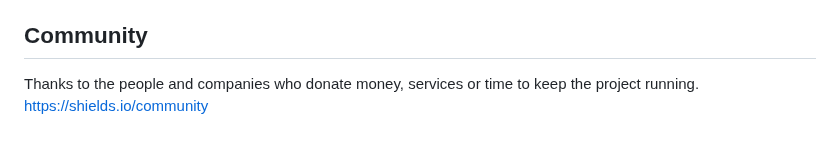
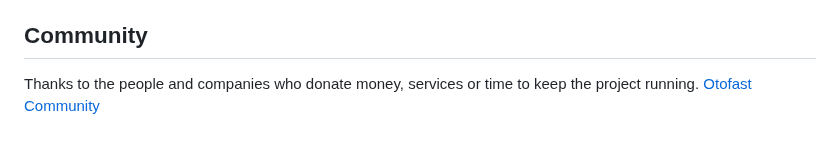
Before and after one commit to cs60apa/FitnessApp, a Markdown page: readME.md, the part around the change. GitHub-like rendering.

```diff
--- a/readME.md
+++ b/readME.md
@@ -227,4 +227,4 @@ under their terms and license.
 
 ## Community
 
-Thanks to the people and companies who donate money, services or time to keep the project running. [https://shields.io/community](https://shields.io/community)
+Thanks to the people and companies who donate money, services or time to keep the project running. [Otofast Community](https://otofast.netlify.app/)
```
